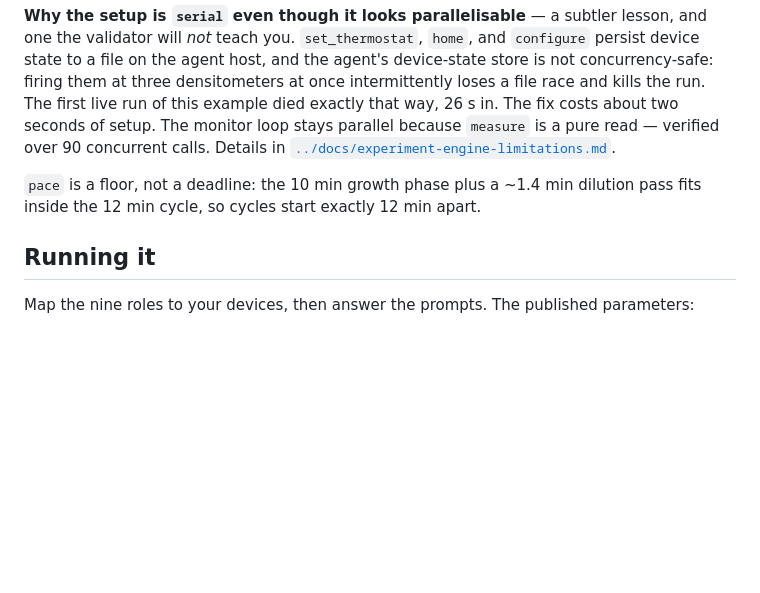
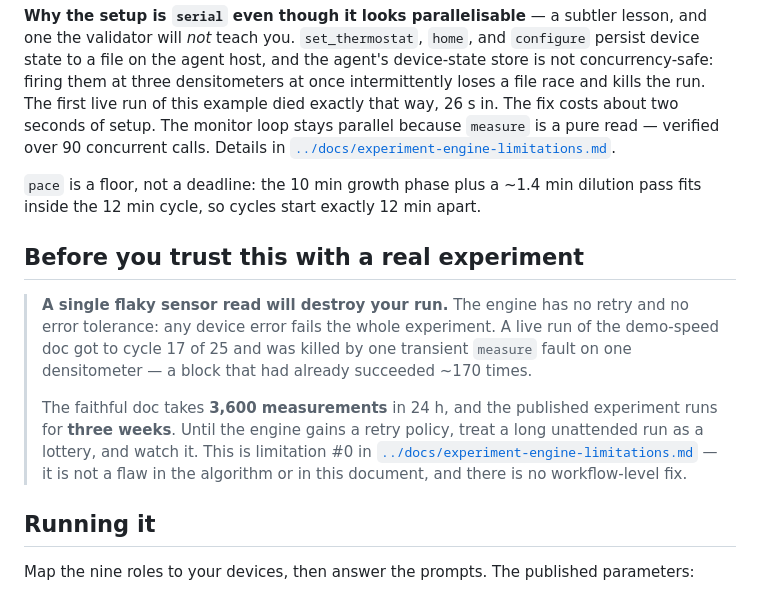
Before and after one commit to bioexperiment-lab-devices/lab-devices, a Markdown page: examples/README.md, the part around the change. Rendered like a GitHub page; blank space fills up the shorter version.

```diff
--- a/examples/README.md
+++ b/examples/README.md
@@ -158,6 +158,19 @@ over 90 concurrent calls. Details in
 `pace` is a floor, not a deadline: the 10 min growth phase plus a ~1.4 min dilution pass fits
 inside the 12 min cycle, so cycles start exactly 12 min apart.
 
+## Before you trust this with a real experiment
+
+> **A single flaky sensor read will destroy your run.** The engine has no retry and no error
+> tolerance: any device error fails the whole experiment. A live run of the demo-speed doc got
+> to cycle 17 of 25 and was killed by one transient `measure` fault on one densitometer — a
+> block that had already succeeded ~170 times.
+>
+> The faithful doc takes **3,600 measurements** in 24 h, and the published experiment runs for
+> **three weeks**. Until the engine gains a retry policy, treat a long unattended run as a
+> lottery, and watch it. This is limitation #0 in
+> [`../docs/experiment-engine-limitations.md`](../docs/experiment-engine-limitations.md) — it
+> is not a flaw in the algorithm or in this document, and there is no workflow-level fix.
+
 ## Running it
 
 Map the nine roles to your devices, then answer the prompts. The published parameters:
```
Also changed, not shown: docs/experiment-engine-limitations.md (+48 -0 lines), 1 other file.
